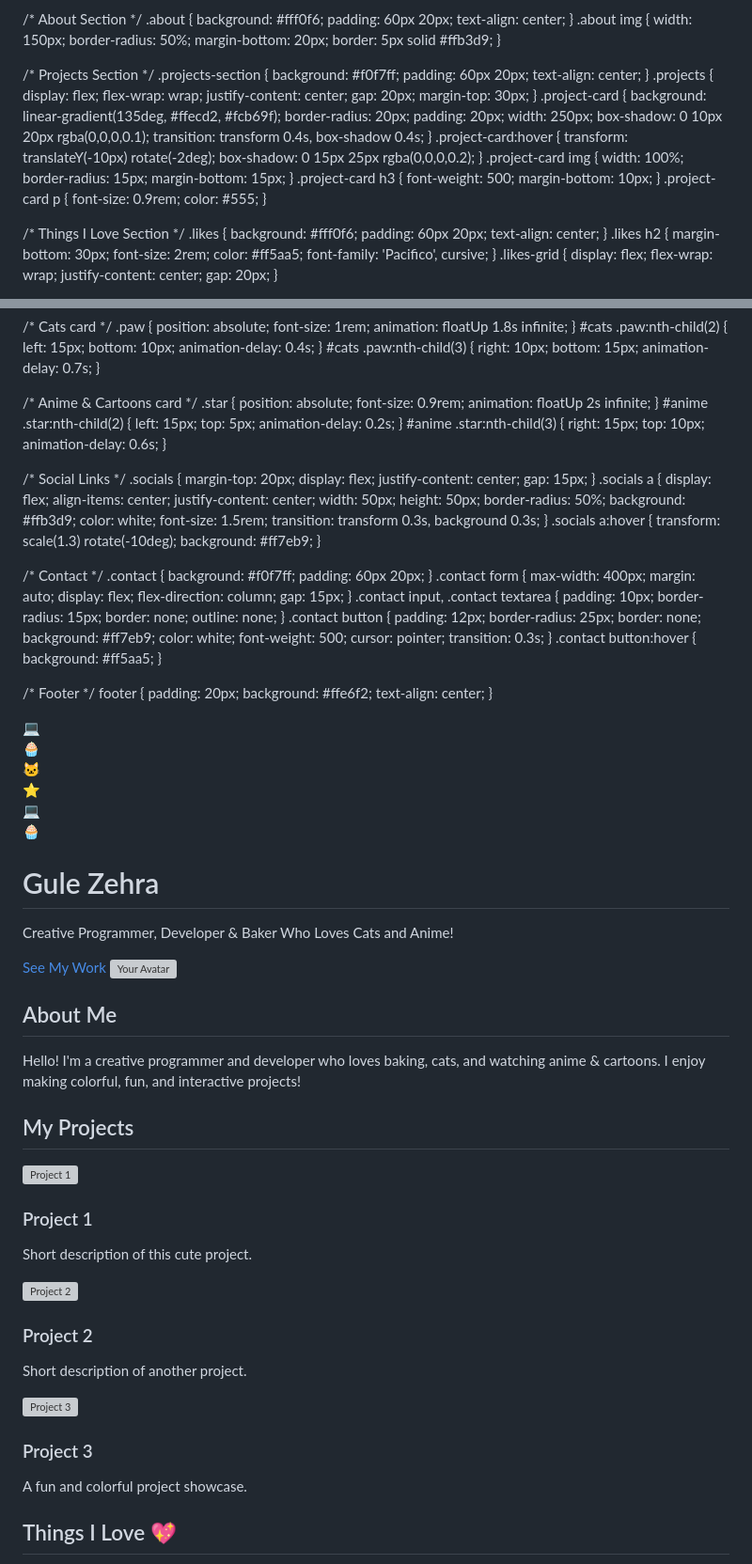
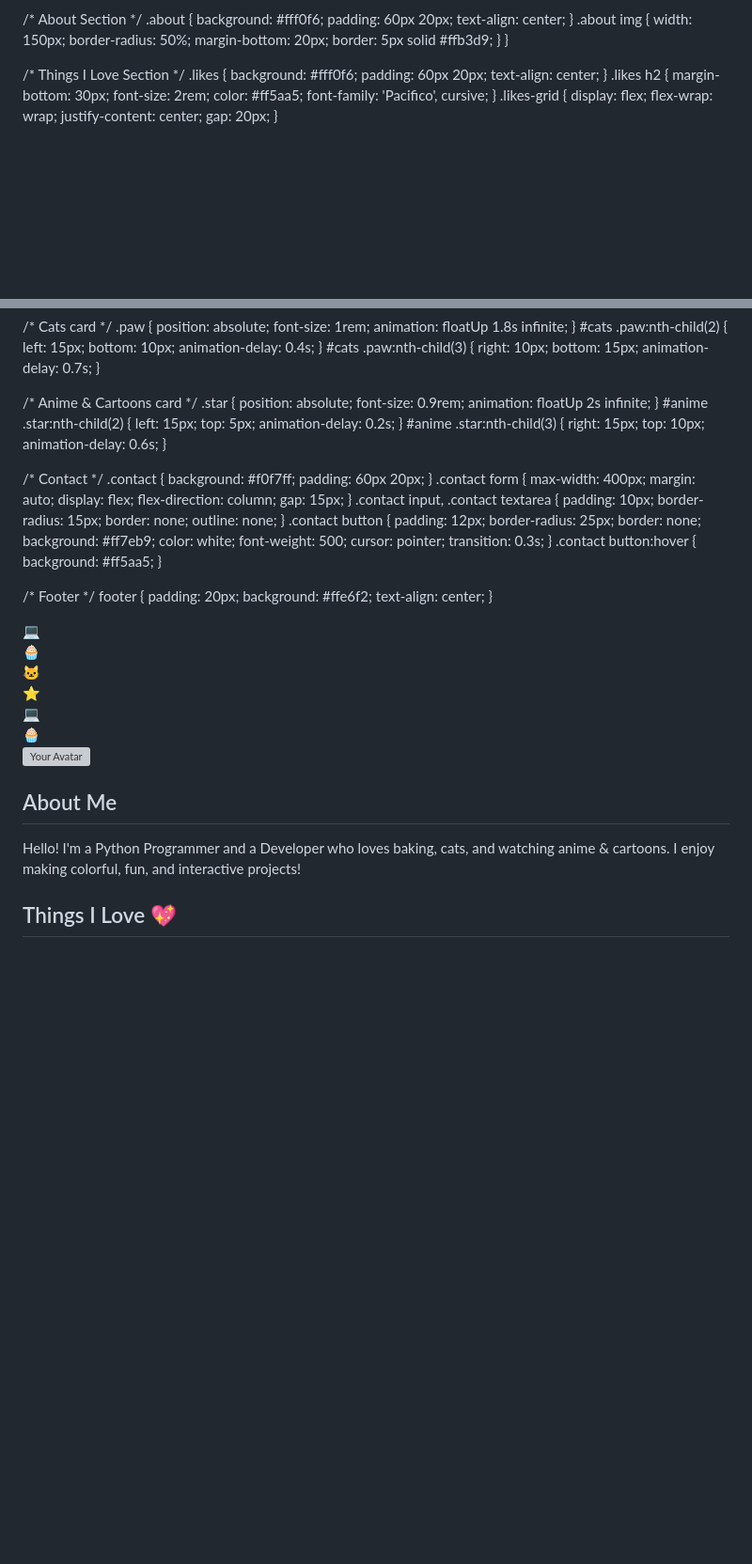
Before and after one commit to gulzehra12/allaboutgul.io, a Markdown page: README.md, 2 parts joined by grey strips. Shown at 94% size. GitHub-like rendering; blank space fills up the shorter version; grey boxes are pictures that could not be loaded.

```diff
--- a/README.md
+++ b/README.md
@@ -86,19 +86,7 @@
   /* About Section */
   .about { background: #fff0f6; padding: 60px 20px; text-align: center; }
   .about img { width: 150px; border-radius: 50%; margin-bottom: 20px; border: 5px solid #ffb3d9; }
-
-  /* Projects Section */
-  .projects-section { background: #f0f7ff; padding: 60px 20px; text-align: center; }
-  .projects { display: flex; flex-wrap: wrap; justify-content: center; gap: 20px; margin-top: 30px; }
-  .project-card {
-    background: linear-gradient(135deg, #ffecd2, #fcb69f);
-    border-radius: 20px; padding: 20px; width: 250px;
-    box-shadow: 0 10px 20px rgba(0,0,0,0.1); transition: transform 0.4s, box-shadow 0.4s;
   }
-  .project-card:hover { transform: translateY(-10px) rotate(-2deg); box-shadow: 0 15px 25px rgba(0,0,0,0.2); }
-  .project-card img { width: 100%; border-radius: 15px; margin-bottom: 15px; }
-  .project-card h3 { font-weight: 500; margin-bottom: 10px; }
-  .project-card p { font-size: 0.9rem; color: #555; }
 
   /* Things I Love Section */
   .likes { background: #fff0f6; padding: 60px 20px; text-align: center; }
@@ -147,15 +135,6 @@
   #anime .star:nth-child(2) { left: 15px; top: 5px; animation-delay: 0.2s; }
   #anime .star:nth-child(3) { right: 15px; top: 10px; animation-delay: 0.6s; }
 
-  /* Social Links */
-  .socials { margin-top: 20px; display: flex; justify-content: center; gap: 15px; }
-  .socials a {
-    display: flex; align-items: center; justify-content: center; width: 50px; height: 50px;
-    border-radius: 50%; background: #ffb3d9; color: white; font-size: 1.5rem;
-    transition: transform 0.3s, background 0.3s;
-  }
-  .socials a:hover { transform: scale(1.3) rotate(-10deg); background: #ff7eb9; }
-
   /* Contact */
   .contact { background: #f0f7ff; padding: 60px 20px; }
   .contact form { max-width: 400px; margin: auto; display: flex; flex-direction: column; gap: 15px; }
@@ -177,40 +156,11 @@
 <div class="floating" style="--i:4; left:70%; top:80%;">💻</div>
 <div class="floating" style="--i:5; left:20%; top:30%;">🧁</div>
 
-<!-- Hero Section -->
-<section class="hero">
-  <h1>Gule Zehra</h1>
-  <p>Creative Programmer, Developer & Baker Who Loves Cats and Anime!</p>
-  <a href="#projects" class="btn">See My Work</a>
-</section>
-
 <!-- About Section -->
 <section class="about">
   <img src="https://via.placeholder.com/150" alt="Your Avatar">
   <h2>About Me</h2>
-  <p>Hello! I'm a creative programmer and developer who loves baking, cats, and watching anime & cartoons. I enjoy making colorful, fun, and interactive projects!</p>
-</section>
-
-<!-- Projects Section -->
-<section id="projects" class="projects-section">
-  <h2>My Projects</h2>
-  <div class="projects">
-    <div class="project-card">
-      <img src="https://via.placeholder.com/250x150" alt="Project 1">
-      <h3>Project 1</h3>
-      <p>Short description of this cute project.</p>
-    </div>
-    <div class="project-card">
-      <img src="https://via.placeholder.com/250x150" alt="Project 2">
-      <h3>Project 2</h3>
-      <p>Short description of another project.</p>
-    </div>
-    <div class="project-card">
-      <img src="https://via.placeholder.com/250x150" alt="Project 3">
-      <h3>Project 3</h3>
-      <p>A fun and colorful project showcase.</p>
-    </div>
-  </div>
+  <p>Hello! I'm a Python Programmer and a Developer who loves baking, cats, and watching anime & cartoons. I enjoy making colorful, fun, and interactive projects!</p>
 </section>
 
 <section class="likes">
```
Also changed, not shown: other parts of README.md (+0 -11 lines).
